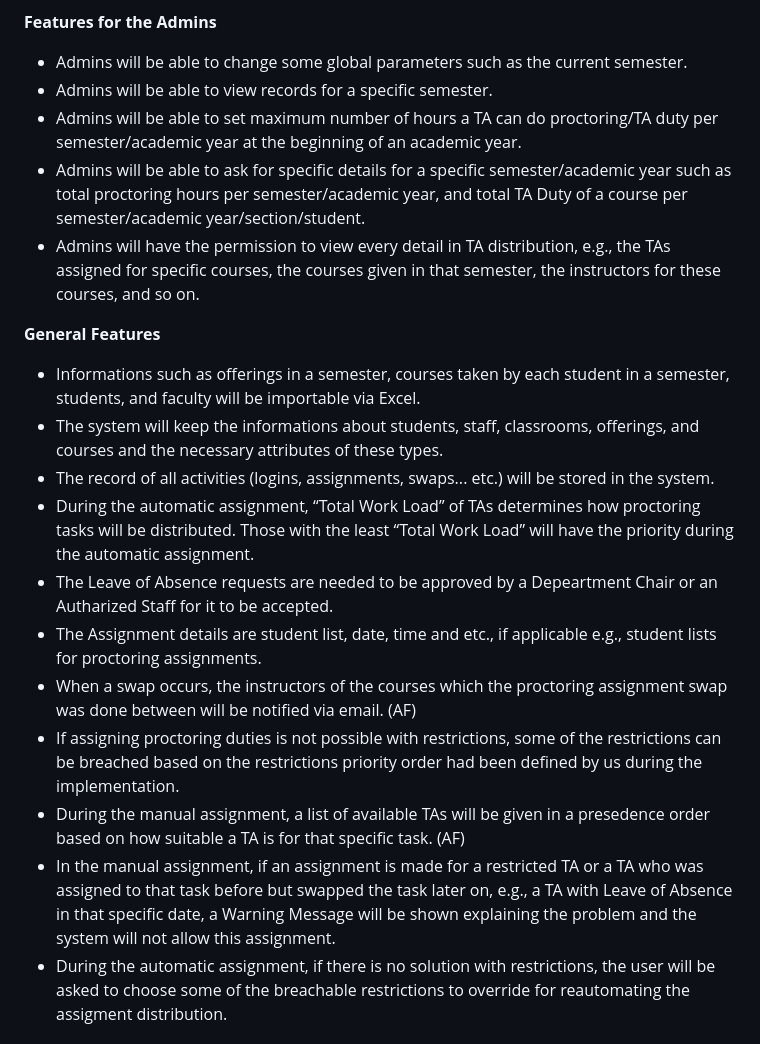
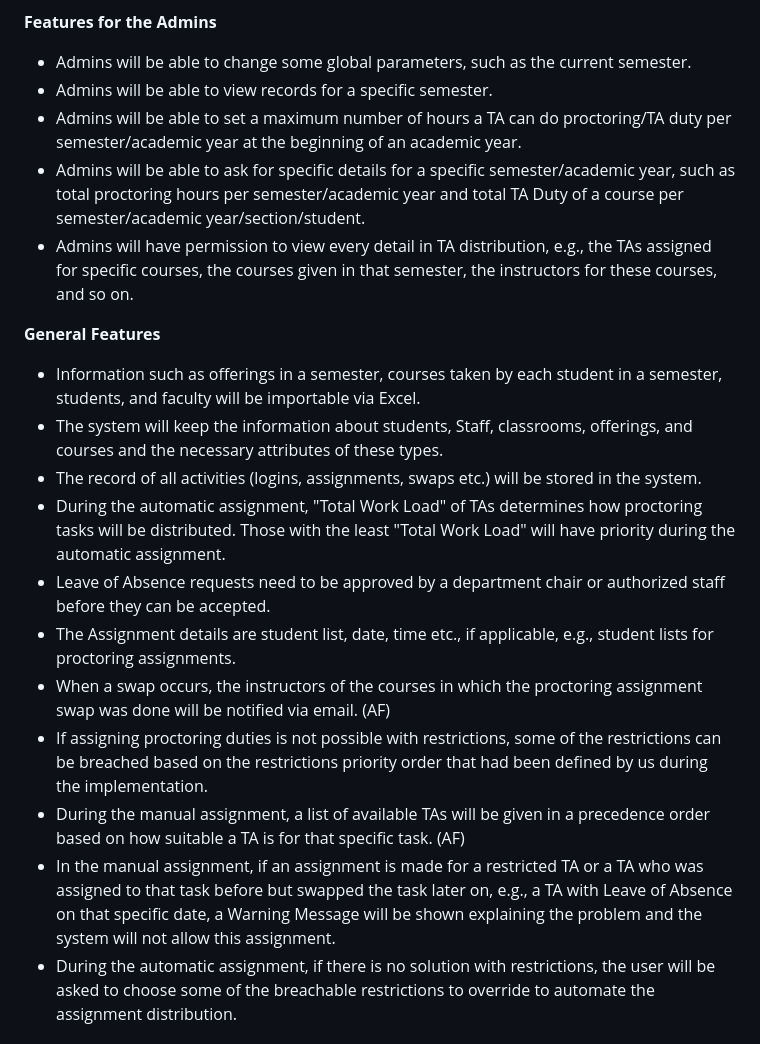
Before and after one commit to idilsuozturk/CS319_Term_Project, a Markdown page: README.md, the part around one of its changes. Drawn GitHub-style.

Commit message:
Fixed Grammar errors README.md

```diff
--- a/README.md
+++ b/README.md
@@ -30,21 +30,21 @@
 
 **Features for the Admins**
-- Admins will be able to change some global parameters such as the current semester.
+- Admins will be able to change some global parameters, such as the current semester.
 - Admins will be able to view records for a specific semester.
-- Admins will be able to set maximum number of hours a TA can do proctoring/TA duty per semester/academic year at the beginning of an academic year.
-- Admins will be able to ask for specific details for a specific semester/academic year such as total proctoring hours per semester/academic year, and total TA Duty of a course per semester/academic year/section/student.
-- Admins will have the permission to view every detail in TA distribution, e.g., the TAs assigned for specific courses, the courses given in that semester, the instructors for these courses, and so on.
+- Admins will be able to set a maximum number of hours a TA can do proctoring/TA duty per semester/academic year at the beginning of an academic year.
+- Admins will be able to ask for specific details for a specific semester/academic year, such as total proctoring hours per semester/academic year and total TA Duty of a course per semester/academic year/section/student.
+- Admins will have permission to view every detail in TA distribution, e.g., the TAs assigned for specific courses, the courses given in that semester, the instructors for these courses, and so on.
 
 **General Features**
-- Informations such as offerings in a semester, courses taken by each student in a semester, students, and faculty will be importable via Excel.
-- The system will keep the informations about students, staff, classrooms, offerings, and courses and the necessary attributes of these types.
-- The record of all activities (logins, assignments, swaps... etc.) will be stored in the system.
-- During the automatic assignment, “Total Work Load” of TAs determines how proctoring tasks will be distributed. Those with the least “Total Work Load” will have the priority during the automatic assignment.
-- The Leave of Absence requests are needed to be approved by a Depeartment Chair or an Autharized Staff for it to be accepted.
-- The Assignment details are student list, date, time and etc., if applicable e.g., student lists for proctoring assignments.
-- When a swap occurs, the instructors of the courses which the proctoring assignment swap was done between will be notified via email. (AF)
-- If assigning proctoring duties is not possible with restrictions, some of the restrictions can be breached based on the restrictions priority order had been defined by us during the implementation.
-- During the manual assignment, a list of available TAs will be given in a presedence order based on how suitable a TA is for that specific task. (AF)
-- In the manual assignment, if an assignment is made for a restricted TA or a TA who was assigned to that task before but swapped the task later on, e.g., a TA with Leave of Absence in that specific date, a Warning Message will be shown explaining the problem and the system will not allow this assignment.
-- During the automatic assignment, if there is no solution with restrictions, the user will be asked to choose some of the breachable restrictions to override for reautomating the assigment distribution.
+- Information such as offerings in a semester, courses taken by each student in a semester, students, and faculty will be importable via Excel.
+- The system will keep the information about students, Staff, classrooms, offerings, and courses and the necessary attributes of these types.
+- The record of all activities (logins, assignments, swaps etc.) will be stored in the system.
+- During the automatic assignment, "Total Work Load" of TAs determines how proctoring tasks will be distributed. Those with the least "Total Work Load" will have priority during the automatic assignment.
+- Leave of Absence requests need to be approved by a department chair or authorized staff before they can be accepted.
+- The Assignment details are student list, date, time etc., if applicable, e.g., student lists for proctoring assignments.
+- When a swap occurs, the instructors of the courses in which the proctoring assignment swap was done will be notified via email. (AF)
+- If assigning proctoring duties is not possible with restrictions, some of the restrictions can be breached based on the restrictions priority order that had been defined by us during the implementation.
+- During the manual assignment, a list of available TAs will be given in a precedence order based on how suitable a TA is for that specific task. (AF)
+- In the manual assignment, if an assignment is made for a restricted TA or a TA who was assigned to that task before but swapped the task later on, e.g., a TA with Leave of Absence on that specific date, a Warning Message will be shown explaining the problem and the system will not allow this assignment.
+- During the automatic assignment, if there is no solution with restrictions, the user will be asked to choose some of the breachable restrictions to override to automate the assignment distribution.
 
```
Also changed, not shown: other parts of README.md (+17 -17 lines).
